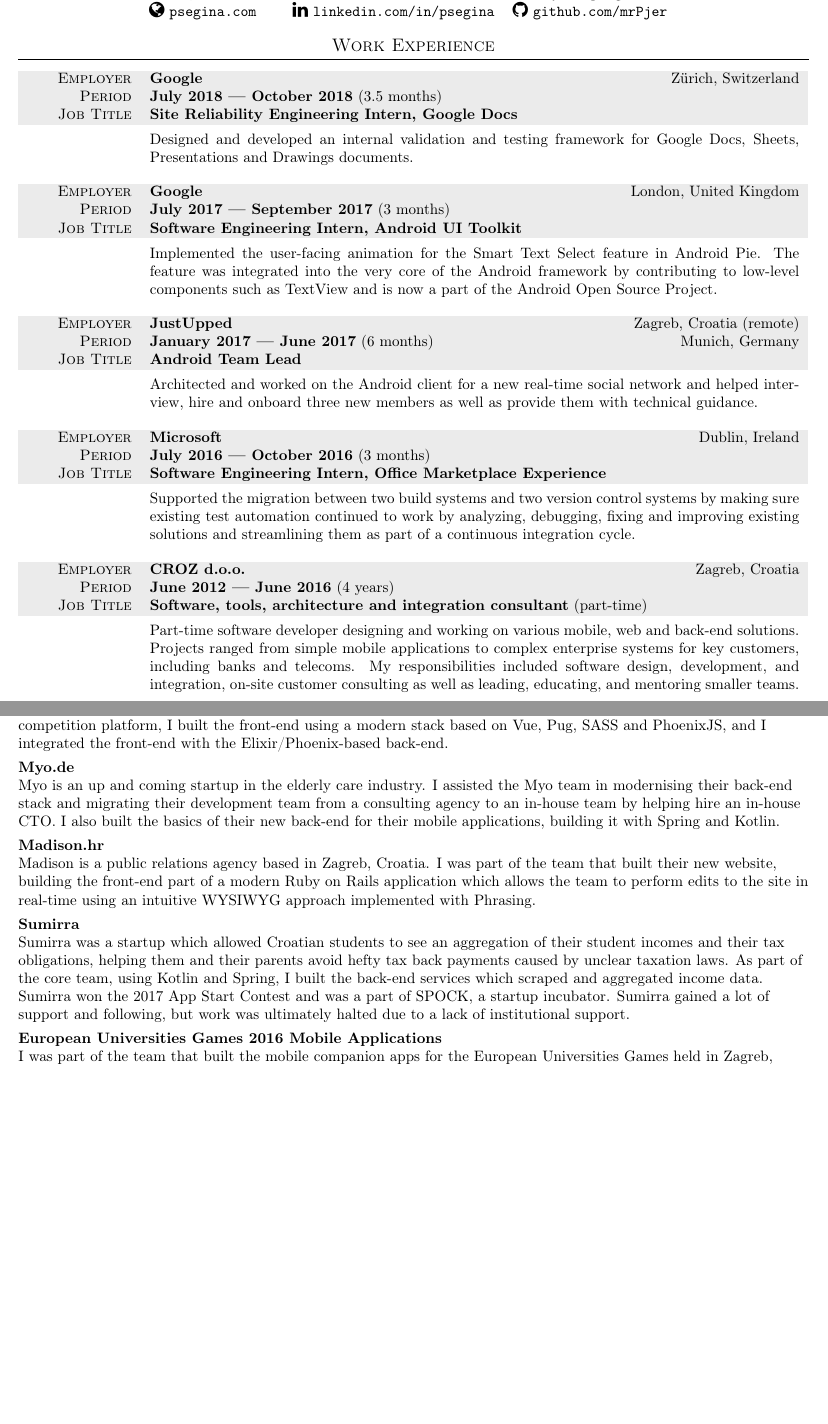
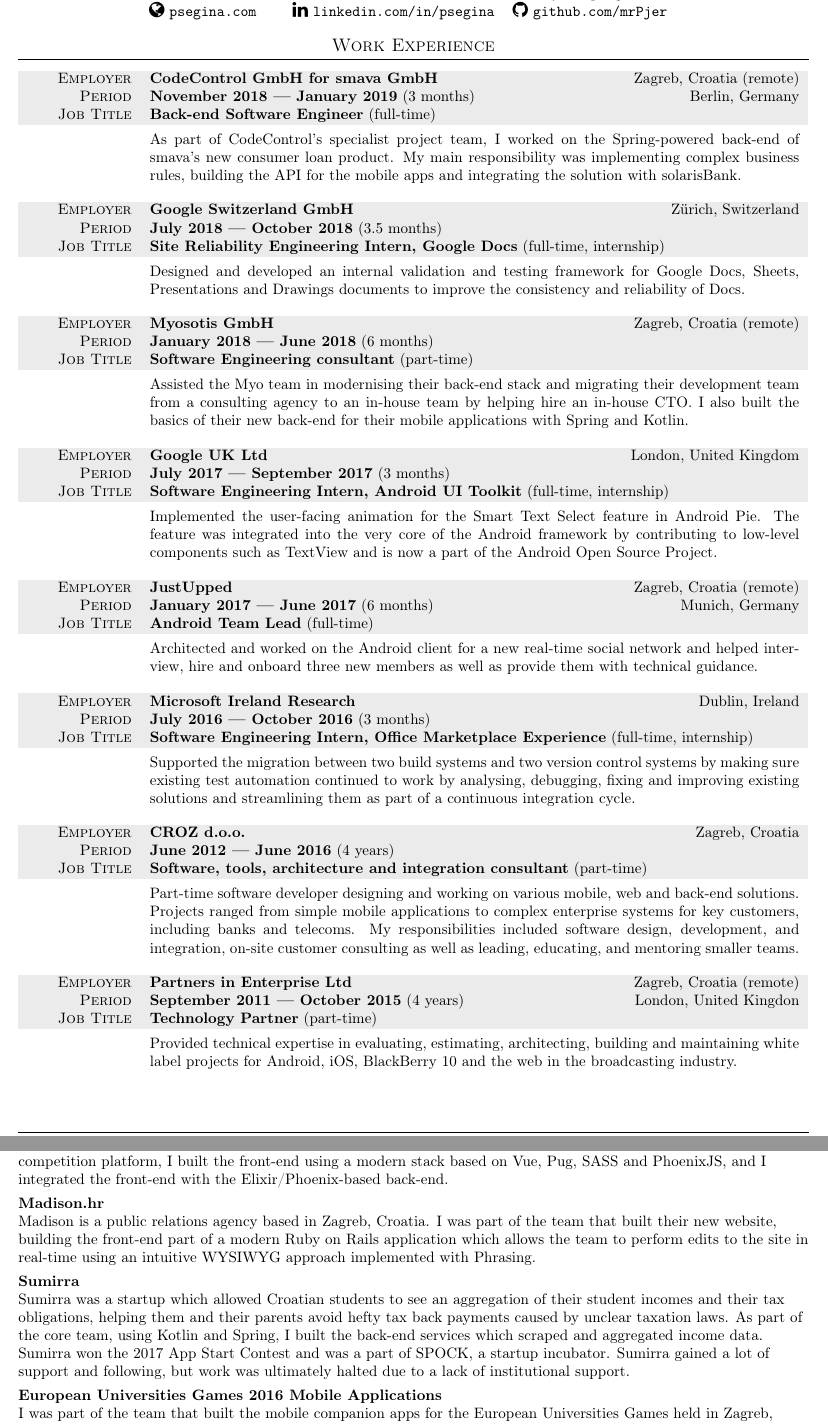
Before and after one commit to mrPjer/cv, a LaTeX CV (cv-template.tex): two parts of pages 1 and 2 of 2, joined at a grey line, cut so that both start at the same text, the shorter picture padded with empty space. Compiled offline with pdfLaTeX.

Commit message:
January 2019 update

```diff
--- a/cv-template.tex
+++ b/cv-template.tex
@@ -102,20 +102,39 @@
 % this way offers more flexibility which I personally did use.
 
 % Paragraph width factors were determined experimentally, sadly.
+
 \section{Work Experience}
 \begin{tabular}{ >{\hfill}p{0.132\textwidth} p{0.822\textwidth} }
-\gray {\scshape Employer} & \textbf{Google} \hfill Zürich, Switzerland \\
-\gray {\scshape Period} & \textbf{July 2018 --- October 2018} (3.5 months) \hfill \\
-\gray {\scshape Job Title} & \textbf{Site Reliability Engineering Intern, Google Docs}\\
-\tablerule & Designed and developed an internal validation and testing framework for Google Docs, Sheets, Presentations and Drawings documents.
+\gray {\scshape Employer} & \textbf{CodeControl GmbH for smava GmbH} \hfill Zagreb, Croatia (remote) \\
+\gray {\scshape Period} & \textbf{November 2018 --- January 2019} (3 months) \hfill Berlin, Germany \\
+\gray {\scshape Job Title} & \textbf{Back-end Software Engineer} (full-time)\\
+\tablerule & As part of CodeControl's specialist project team, I worked on the Spring-powered back-end of smava's new consumer loan product. My main responsibility was implementing complex business rules, building the API for the mobile apps and integrating the solution with solarisBank.
 \end{tabular}
 
 \innersectionspacing
 
 \begin{tabular}{ >{\hfill}p{0.132\textwidth} p{0.822\textwidth} }
-\gray {\scshape Employer} & \textbf{Google} \hfill London, United Kingdom \\
+\gray {\scshape Employer} & \textbf{Google Switzerland GmbH} \hfill Zürich, Switzerland \\
+\gray {\scshape Period} & \textbf{July 2018 --- October 2018} (3.5 months) \hfill \\
+\gray {\scshape Job Title} & \textbf{Site Reliability Engineering Intern, Google Docs} (full-time, internship)\\
+\tablerule & Designed and developed an internal validation and testing framework for Google Docs, Sheets, Presentations and Drawings documents to improve the consistency and reliability of Docs.
+\end{tabular}
+
+\innersectionspacing
+
+\begin{tabular}{ >{\hfill}p{0.132\textwidth} p{0.822\textwidth} }
+\gray {\scshape Employer} & \textbf{Myosotis GmbH} \hfill Zagreb, Croatia (remote) \\
+\gray {\scshape Period} & \textbf{January 2018 --- June 2018} (6 months) \hfill \\
+\gray {\scshape Job Title} & \textbf{Software Engineering consultant} (part-time)\\
+\tablerule & Assisted the Myo team in modernising their back-end stack and migrating their development team from a consulting agency to an in-house team by helping hire an in-house CTO. I also built the basics of their new back-end for their mobile applications with Spring and Kotlin.
+\end{tabular}
+
+\innersectionspacing
+
+\begin{tabular}{ >{\hfill}p{0.132\textwidth} p{0.822\textwidth} }
+\gray {\scshape Employer} & \textbf{Google UK Ltd} \hfill London, United Kingdom \\
 \gray {\scshape Period} & \textbf{July 2017 --- September 2017} (3 months) \hfill \\
-\gray {\scshape Job Title} & \textbf{Software Engineering Intern, Android UI Toolkit}\\
+\gray {\scshape Job Title} & \textbf{Software Engineering Intern, Android UI Toolkit} (full-time, internship)\\
 \tablerule & Implemented the user-facing animation for the Smart Text Select feature in Android Pie. The feature was integrated into the very core of the Android framework by contributing to low-level components such as TextView and is now a part of the Android Open Source Project.
 \end{tabular}
 
@@ -124,17 +143,17 @@
 \begin{tabular}{ >{\hfill}p{0.132\textwidth} p{0.822\textwidth} }
 \gray {\scshape Employer} & \textbf{JustUpped} \hfill Zagreb, Croatia (remote)\\
 \gray {\scshape Period} & \textbf{January 2017 --- June 2017} (6 months) \hfill Munich, Germany \\
-\gray {\scshape Job Title} & \textbf{Android Team Lead}\\
+\gray {\scshape Job Title} & \textbf{Android Team Lead} (full-time)\\
 \tablerule & Architected and worked on the Android client for a new real-time social network and helped interview, hire and onboard three new members as well as provide them with technical guidance.
 \end{tabular}
 
 \innersectionspacing
 
 \begin{tabular}{ >{\hfill}p{0.132\textwidth} p{0.822\textwidth} }
-\gray {\scshape Employer} & \textbf{Microsoft} \hfill Dublin, Ireland \\
+\gray {\scshape Employer} & \textbf{Microsoft Ireland Research} \hfill Dublin, Ireland \\
 \gray {\scshape Period} & \textbf{July 2016 --- October 2016} (3 months) \\
-\gray {\scshape Job Title} & \textbf{Software Engineering Intern, Office Marketplace Experience} \\
-\tablerule & Supported the migration between two build systems and two version control systems by making sure existing test automation continued to work by analyzing, debugging, fixing and improving existing solutions and streamlining them as part of a continuous integration cycle.
+\gray {\scshape Job Title} & \textbf{Software Engineering Intern, Office Marketplace Experience} (full-time, internship)\\
+\tablerule & Supported the migration between two build systems and two version control systems by making sure existing test automation continued to work by analysing, debugging, fixing and improving existing solutions and streamlining them as part of a continuous integration cycle.
 \end{tabular}
 
 \innersectionspacing
@@ -147,6 +166,15 @@
 \end{tabular}
 
 \innersectionspacing
+
+\begin{tabular}{ >{\hfill}p{0.132\textwidth} p{0.822\textwidth} }
+\gray {\scshape Employer} & \textbf{Partners in Enterprise Ltd} \hfill Zagreb, Croatia (remote) \\
+\gray {\scshape Period} & \textbf{September 2011 --- October 2015} (4 years) \hfill London, United Kingdon \\
+\gray {\scshape Job Title} & \textbf{Technology Partner} (part-time)\\
+\tablerule & Provided technical expertise in evaluating, estimating, architecting, building and maintaining white label projects for Android, iOS, BlackBerry 10 and the web in the broadcasting industry.
+\end{tabular}
+
+\clearpage
 
 %%%%%%%%%%%%%%%%%%%%%%%%%%%%%%%%%
 %%%%%%%%%%% EDUCATION %%%%%%%%%%%
@@ -190,11 +216,6 @@
 
 \textbf{STEM Games 2018} \\
 Participated in the organisation of the 2018 STEM Games held in Poreč, Croatia. I was part of the team that organised the Technology Arena, an interactive software engineering competition for students of various backgrounds. For the competition platform, I built the front-end using a modern stack based on Vue, Pug, SASS and PhoenixJS, and I integrated the front-end with the Elixir/Phoenix-based back-end.
-
-\halfsectionspacing
-
-\textbf{Myo.de} \\
-Myo is an up and coming startup in the elderly care industry. I assisted the Myo team in modernising their back-end stack and migrating their development team from a consulting agency to an in-house team by helping hire an in-house CTO. I also built the basics of their new back-end for their mobile applications, building it with Spring and Kotlin.
 
 \halfsectionspacing
 
@@ -209,7 +230,7 @@
 \halfsectionspacing
 
 \textbf{European Universities Games 2016 Mobile Applications} \\
-I was part of the team that built the mobile companion apps for the European Universities Games held in Zagreb, Croatia. My responsibilities included architecting, developing and supporting the native Android application written in Kotlin, as well as integrating our back end solution with the official EUG website.
+I was part of the team that built the mobile companion apps for the European Universities Games held in Zagreb, Croatia. My responsibilities included architecting, developing and supporting the native Android application written in Kotlin, as well as integrating our back-end solution with the official EUG website.
 
 \halfsectionspacing
 
```
Also changed, not shown: cv-template.tex (24 more changed lines).
